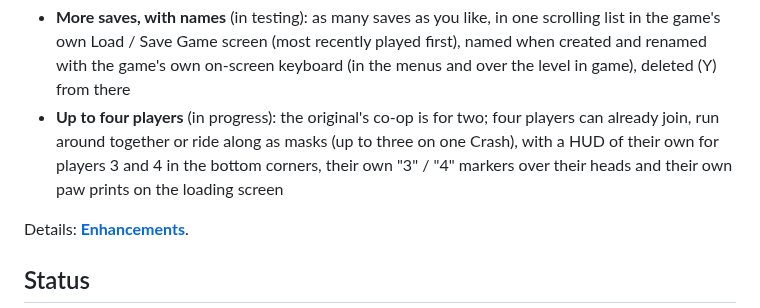
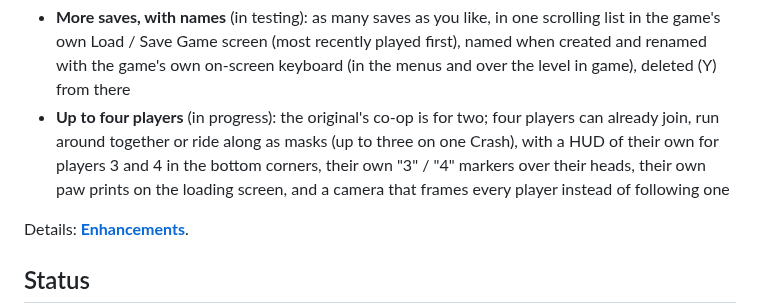
Before and after one commit to Maxilure/MindOver-Recomp, a Markdown page: README.md, the part around the change. Rendered like a GitHub page.

```diff
--- a/README.md
+++ b/README.md
@@ -28,8 +28,9 @@ port adds things the Xbox 360 game never had:
 * **Up to four players** (in progress): the original's co-op is for two;
   four players can already join, run around together or ride along as
   masks (up to three on one Crash), with a HUD of their own for players 3
-  and 4 in the bottom corners, their own "3" / "4" markers over their heads
-  and their own paw prints on the loading screen
+  and 4 in the bottom corners, their own "3" / "4" markers over their heads,
+  their own paw prints on the loading screen, and a camera that frames every
+  player instead of following one
 
 Details: **[Enhancements](docs/05-enhancements.md)**.
 
```
Also changed, not shown: docs/05-enhancements.md (+3 -1 lines), docs/findings/28-coop-camera.md (added, +165 -0 lines), docs/findings/README.md (+1 -0 lines), docs/images/coop-camera-before-after.jpg (added), 5 other files.
